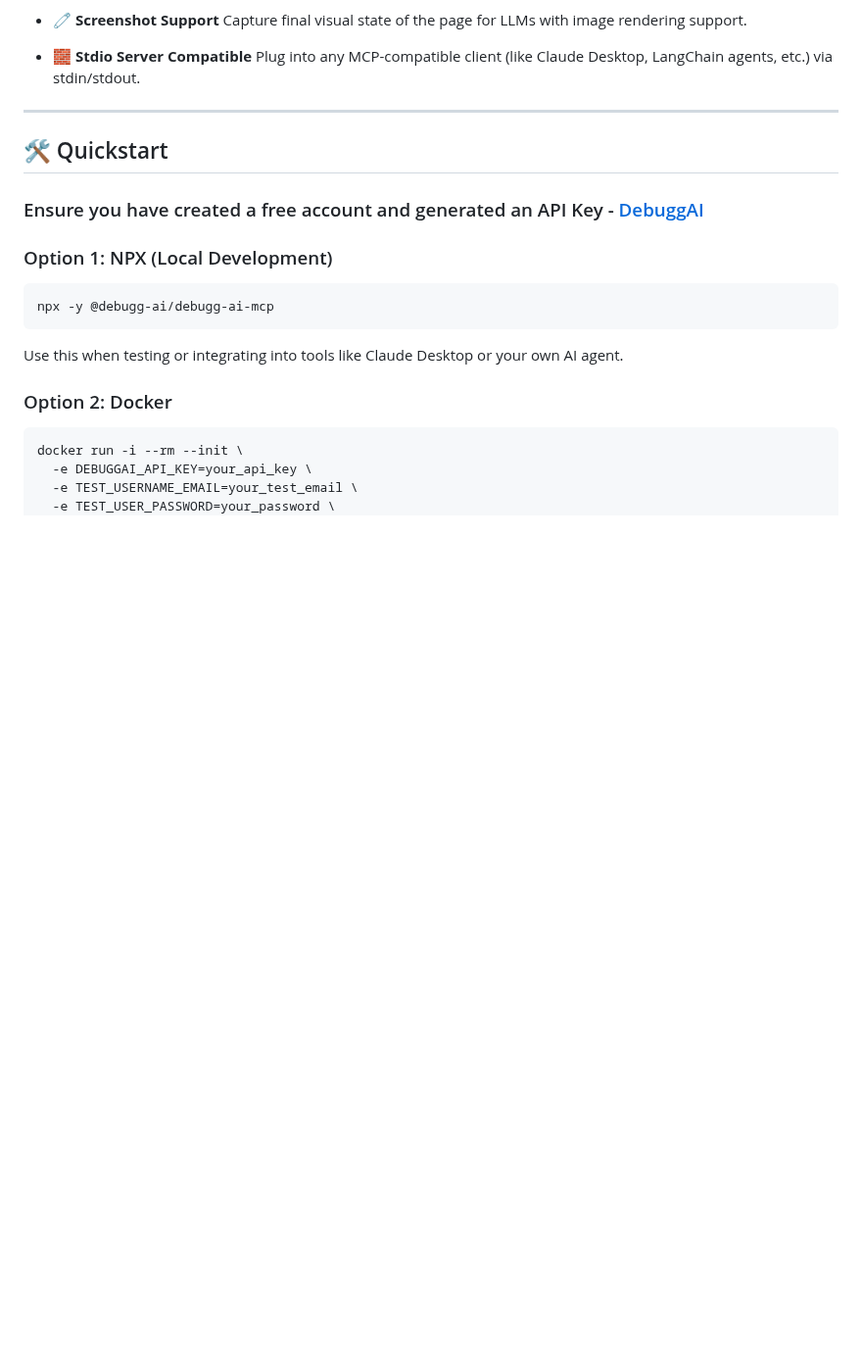
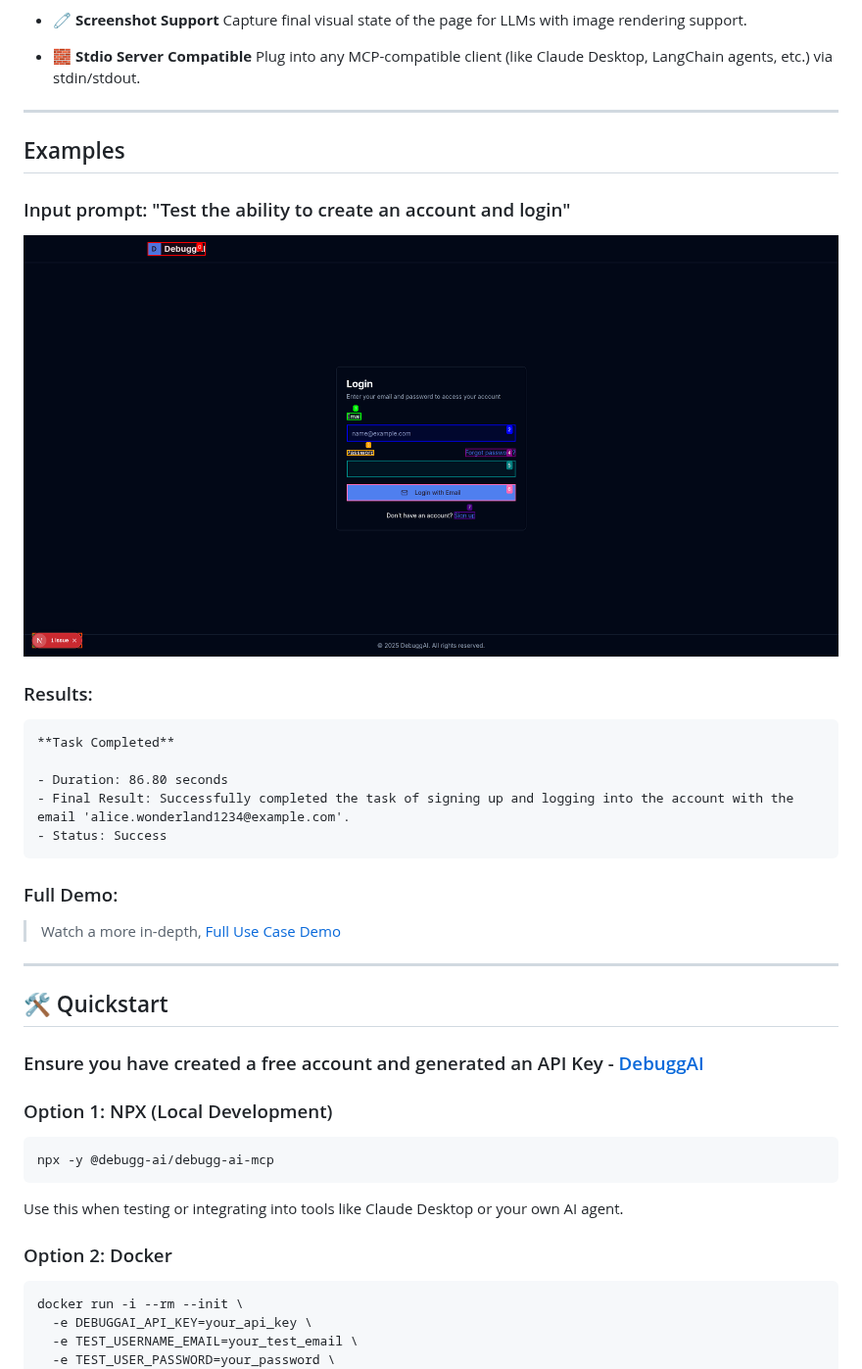
Before and after one commit to debugg-ai/debugg-ai-mcp, a Markdown page: README.md, the part around the change. Shown at 98% size. GitHub-like rendering; pictures changed too: assets/recordings/test-create-account-login.gif (added); blank space fills up the shorter version.

Commit message:
add sample demo

```diff
--- a/README.md
+++ b/README.md
@@ -26,6 +26,28 @@
   Plug into any MCP-compatible client (like Claude Desktop, LangChain agents, etc.) via stdin/stdout.
 
 ---
+
+## Examples
+
+### Input prompt: "Test the ability to create an account and login"
+
+![Test Create Account and Login](/assets/recordings/test-create-account-login.gif)
+
+### Results:
+
+    **Task Completed**
+
+    - Duration: 86.80 seconds
+    - Final Result: Successfully completed the task of signing up and logging into the account with the email 'alice.wonderland1234@example.com'.
+    - Status: Success
+
+### Full Demo:
+
+> Watch a more in-depth, [Full Use Case Demo](https://debugg.ai/demo)
+
+
+---
+
 
 
 ## 🛠️ Quickstart
```
Also changed, not shown: 1 other file.
